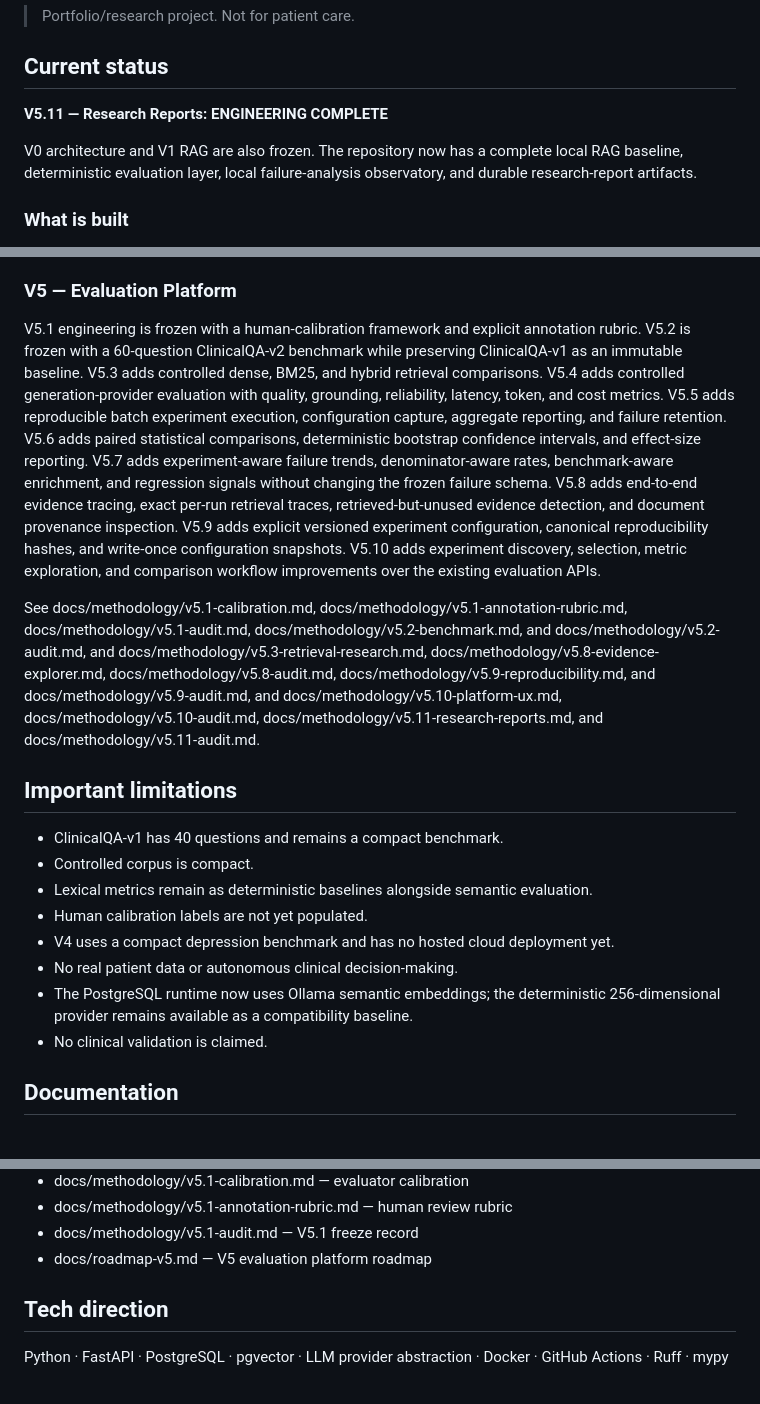
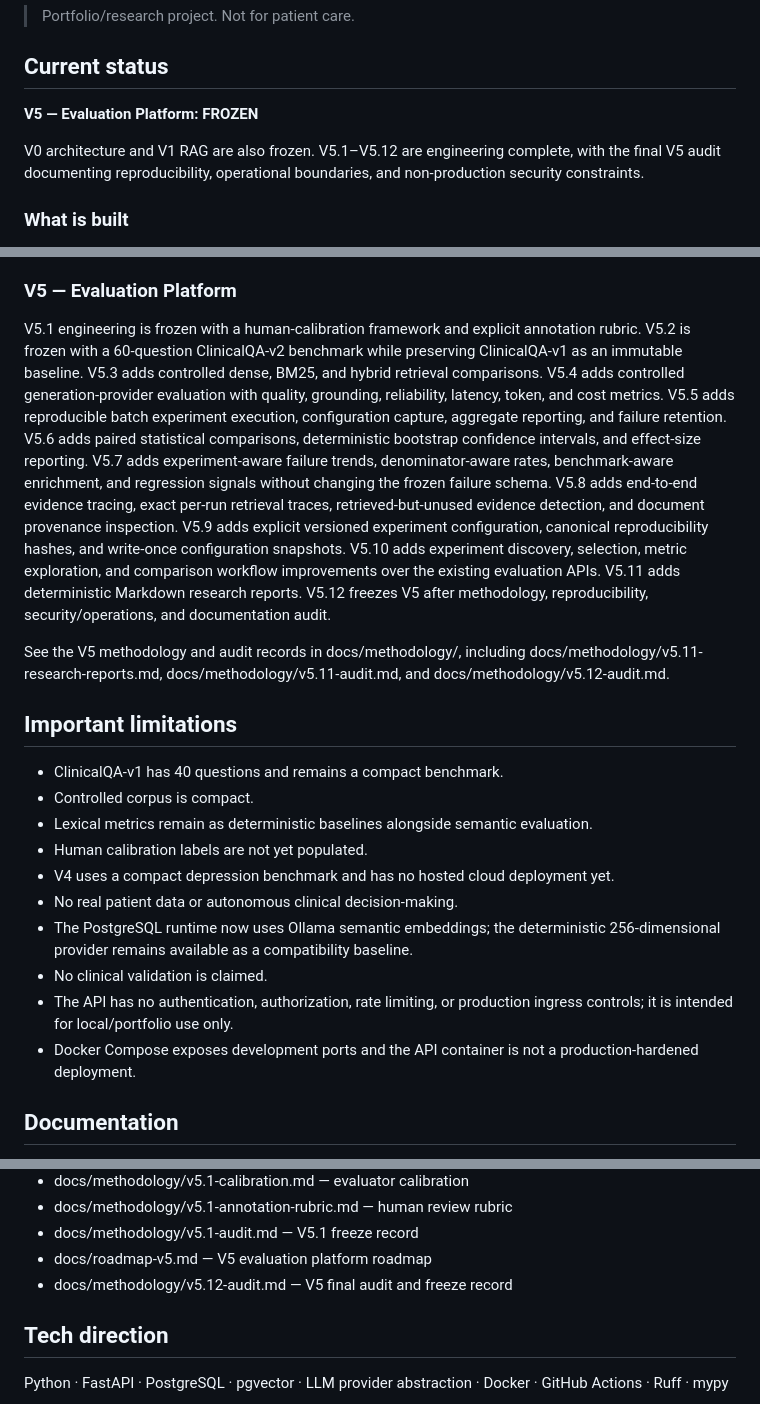
Before and after one commit to alim8rby/Clinical_AI_Evaluation_Lab, a Markdown page: README.md, 3 parts joined by grey strips. Drawn GitHub-style.

Commit message:
docs: document V5 freeze and operational boundaries

```diff
--- a/README.md
+++ b/README.md
@@ -8,9 +8,9 @@ The goal is not just to make a medical chatbot. The goal is to see **where an AI
 
 ## Current status
 
-**V5.11 — Research Reports: ENGINEERING COMPLETE**
+**V5 — Evaluation Platform: FROZEN**
 
-V0 architecture and V1 RAG are also frozen. The repository now has a complete local RAG baseline, deterministic evaluation layer, local failure-analysis observatory, and durable research-report artifacts.
+V0 architecture and V1 RAG are also frozen. V5.1–V5.12 are engineering complete, with the final V5 audit documenting reproducibility, operational boundaries, and non-production security constraints.
 
 ### What is built
 
@@ -83,9 +83,9 @@ V4.0–V4.15 is frozen. The application has a FastAPI boundary, PostgreSQL persi
 
 ### V5 — Evaluation Platform
 
-V5.1 engineering is frozen with a human-calibration framework and explicit annotation rubric. V5.2 is frozen with a 60-question ClinicalQA-v2 benchmark while preserving ClinicalQA-v1 as an immutable baseline. V5.3 adds controlled dense, BM25, and hybrid retrieval comparisons. V5.4 adds controlled generation-provider evaluation with quality, grounding, reliability, latency, token, and cost metrics. V5.5 adds reproducible batch experiment execution, configuration capture, aggregate reporting, and failure retention. V5.6 adds paired statistical comparisons, deterministic bootstrap confidence intervals, and effect-size reporting. V5.7 adds experiment-aware failure trends, denominator-aware rates, benchmark-aware enrichment, and regression signals without changing the frozen failure schema. V5.8 adds end-to-end evidence tracing, exact per-run retrieval traces, retrieved-but-unused evidence detection, and document provenance inspection. V5.9 adds explicit versioned experiment configuration, canonical reproducibility hashes, and write-once configuration snapshots. V5.10 adds experiment discovery, selection, metric exploration, and comparison workflow improvements over the existing evaluation APIs.
+V5.1 engineering is frozen with a human-calibration framework and explicit annotation rubric. V5.2 is frozen with a 60-question ClinicalQA-v2 benchmark while preserving ClinicalQA-v1 as an immutable baseline. V5.3 adds controlled dense, BM25, and hybrid retrieval comparisons. V5.4 adds controlled generation-provider evaluation with quality, grounding, reliability, latency, token, and cost metrics. V5.5 adds reproducible batch experiment execution, configuration capture, aggregate reporting, and failure retention. V5.6 adds paired statistical comparisons, deterministic bootstrap confidence intervals, and effect-size reporting. V5.7 adds experiment-aware failure trends, denominator-aware rates, benchmark-aware enrichment, and regression signals without changing the frozen failure schema. V5.8 adds end-to-end evidence tracing, exact per-run retrieval traces, retrieved-but-unused evidence detection, and document provenance inspection. V5.9 adds explicit versioned experiment configuration, canonical reproducibility hashes, and write-once configuration snapshots. V5.10 adds experiment discovery, selection, metric exploration, and comparison workflow improvements over the existing evaluation APIs. V5.11 adds deterministic Markdown research reports. V5.12 freezes V5 after methodology, reproducibility, security/operations, and documentation audit.
 
-See docs/methodology/v5.1-calibration.md, docs/methodology/v5.1-annotation-rubric.md, docs/methodology/v5.1-audit.md, docs/methodology/v5.2-benchmark.md, and docs/methodology/v5.2-audit.md, and docs/methodology/v5.3-retrieval-research.md, docs/methodology/v5.8-evidence-explorer.md, docs/methodology/v5.8-audit.md, docs/methodology/v5.9-reproducibility.md, and docs/methodology/v5.9-audit.md, and docs/methodology/v5.10-platform-ux.md, docs/methodology/v5.10-audit.md, docs/methodology/v5.11-research-reports.md, and docs/methodology/v5.11-audit.md.
+See the V5 methodology and audit records in docs/methodology/, including docs/methodology/v5.11-research-reports.md, docs/methodology/v5.11-audit.md, and docs/methodology/v5.12-audit.md.
 
 ## Important limitations
 
@@ -97,6 +97,8 @@ See docs/methodology/v5.1-calibration.md, docs/methodology/v5.1-annotation-rubri
 - No real patient data or autonomous clinical decision-making.
 - The PostgreSQL runtime now uses Ollama semantic embeddings; the deterministic 256-dimensional provider remains available as a compatibility baseline.
 - No clinical validation is claimed.
+- The API has no authentication, authorization, rate limiting, or production ingress controls; it is intended for local/portfolio use only.
+- Docker Compose exposes development ports and the API container is not a production-hardened deployment.
 
 ## Documentation
 
@@ -116,6 +118,7 @@ See docs/methodology/v5.1-calibration.md, docs/methodology/v5.1-annotation-rubri
 - docs/methodology/v5.1-annotation-rubric.md — human review rubric
 - docs/methodology/v5.1-audit.md — V5.1 freeze record
 - docs/roadmap-v5.md — V5 evaluation platform roadmap
+- docs/methodology/v5.12-audit.md — V5 final audit and freeze record
 
 ## Tech direction
 
```
